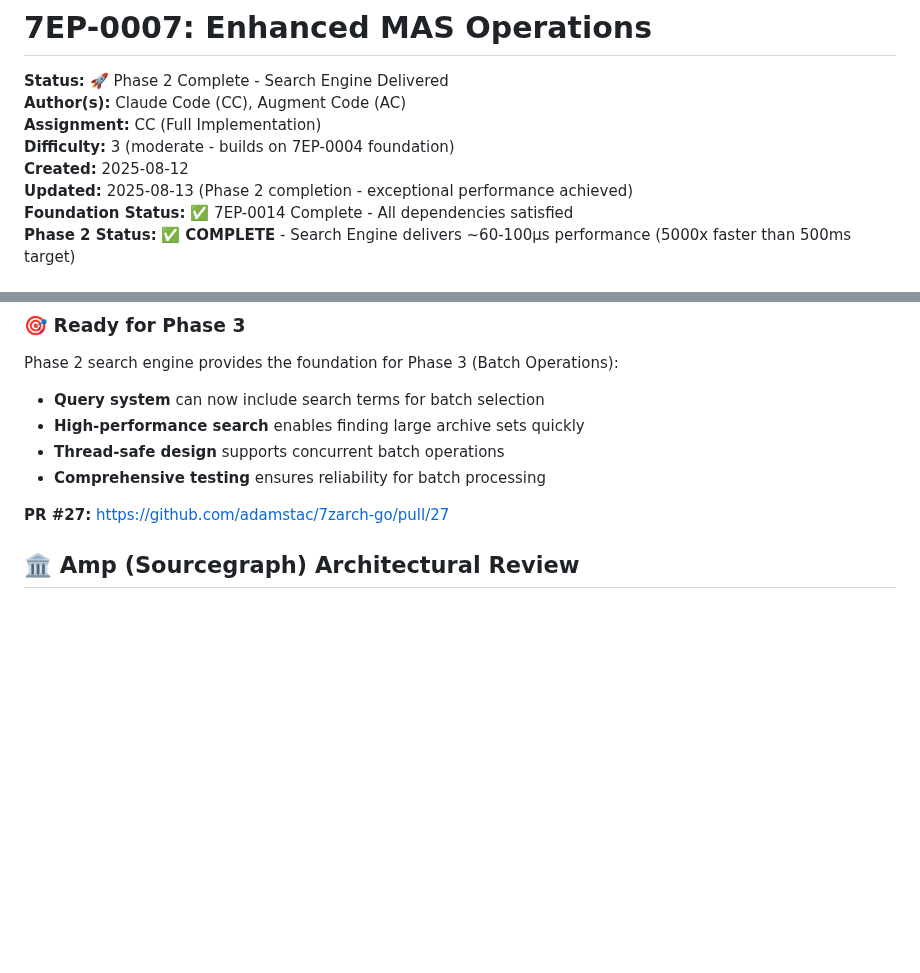
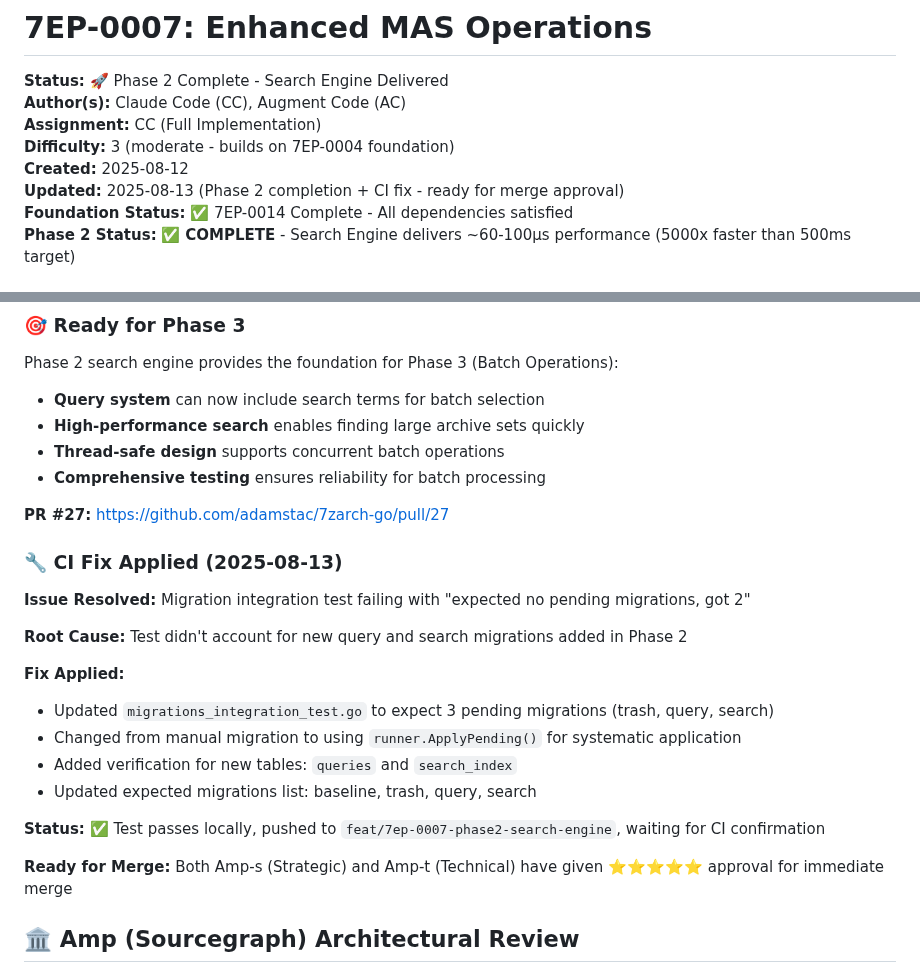
Before and after one commit to adamstac/7zarch-go, a Markdown page: docs/7eps/7ep-0007-enhanced-mas-operations.md, 2 parts joined by grey strips. GitHub-like rendering; blank space fills up the shorter version.

Commit message:
docs: update 7EP-0007 with CI fix completion status
- Document CI fix for migration integration test
- Add root cause analysis and solution applied
- Note dual Amp-s/Amp-t approval for merge readiness
- Update status to ready for merge after CI confirmation

```diff
--- a/docs/7eps/7ep-0007-enhanced-mas-operations.md
+++ b/docs/7eps/7ep-0007-enhanced-mas-operations.md
@@ -5,7 +5,7 @@
 **Assignment:** CC (Full Implementation)
 **Difficulty:** 3 (moderate - builds on 7EP-0004 foundation)
 **Created:** 2025-08-12
-**Updated:** 2025-08-13 (Phase 2 completion - exceptional performance achieved)
+**Updated:** 2025-08-13 (Phase 2 completion + CI fix - ready for merge approval)
 **Foundation Status:** ✅ 7EP-0014 Complete - All dependencies satisfied
 **Phase 2 Status:** ✅ **COMPLETE** - Search Engine delivers ~60-100µs performance (5000x faster than 500ms target)
 
@@ -113,6 +113,22 @@ Phase 2 search engine provides the foundation for Phase 3 (Batch Operations):
 - **Comprehensive testing** ensures reliability for batch processing
 
 **PR #27:** https://github.com/adamstac/7zarch-go/pull/27
+
+### 🔧 CI Fix Applied (2025-08-13)
+
+**Issue Resolved:** Migration integration test failing with "expected no pending migrations, got 2"
+
+**Root Cause:** Test didn't account for new query and search migrations added in Phase 2
+
+**Fix Applied:**
+- Updated `migrations_integration_test.go` to expect 3 pending migrations (trash, query, search)
+- Changed from manual migration to using `runner.ApplyPending()` for systematic application
+- Added verification for new tables: `queries` and `search_index`
+- Updated expected migrations list: baseline, trash, query, search
+
+**Status:** ✅ Test passes locally, pushed to `feat/7ep-0007-phase2-search-engine`, waiting for CI confirmation
+
+**Ready for Merge:** Both Amp-s (Strategic) and Amp-t (Technical) have given ⭐⭐⭐⭐⭐ approval for immediate merge
 
 ## 🏛️ Amp (Sourcegraph) Architectural Review
 
```
